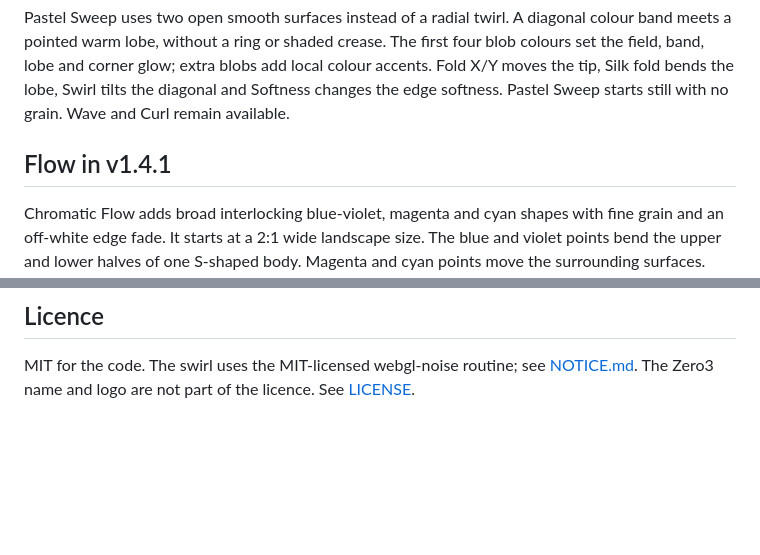
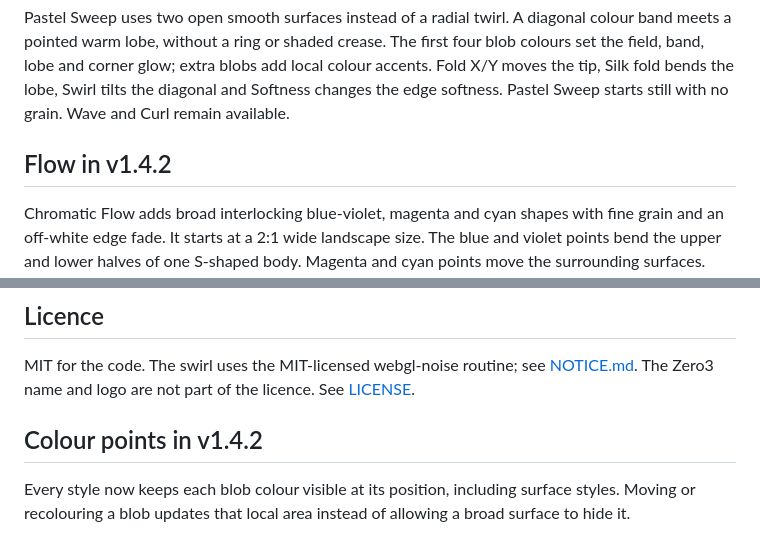
Before and after one commit to krshnaprsad/gradient-lab, a Markdown page: README.md, 2 parts joined by grey strips. GitHub-like rendering; blank space fills up the shorter version.

```diff
--- a/README.md
+++ b/README.md
@@ -22,7 +22,7 @@ Noise uses the same normalized texture coordinates in the preview and export, so
 
 Pastel Sweep uses two open smooth surfaces instead of a radial twirl. A diagonal colour band meets a pointed warm lobe, without a ring or shaded crease. The first four blob colours set the field, band, lobe and corner glow; extra blobs add local colour accents. Fold X/Y moves the tip, Silk fold bends the lobe, Swirl tilts the diagonal and Softness changes the edge softness. Pastel Sweep starts still with no grain. Wave and Curl remain available.
 
-## Flow in v1.4.1
+## Flow in v1.4.2
 
 Chromatic Flow adds broad interlocking blue-violet, magenta and cyan shapes with fine grain and an off-white edge fade. It starts at a 2:1 wide landscape size. The blue and violet points bend the upper and lower halves of one S-shaped body. Magenta and cyan points move the surrounding surfaces. Curved boundaries replace the 1.4.0 stacked-ellipse construction. Fold X/Y moves the composition, Silk fold deepens the cyan cut-in, Swirl tilts the shapes and Softness changes their edges. The new Edge fade slider works on any style and fades into your chosen background. Wave, Curl and Sweep stay available.
 
@@ -58,3 +58,7 @@ Developer notes are in [CONTRIBUTING.md](CONTRIBUTING.md).
 ## Licence
 
 MIT for the code. The swirl uses the MIT-licensed webgl-noise routine; see [NOTICE.md](NOTICE.md). The Zero3 name and logo are not part of the licence. See [LICENSE](LICENSE).
+
+## Colour points in v1.4.2
+
+Every style now keeps each blob colour visible at its position, including surface styles. Moving or recolouring a blob updates that local area instead of allowing a broad surface to hide it.
```
